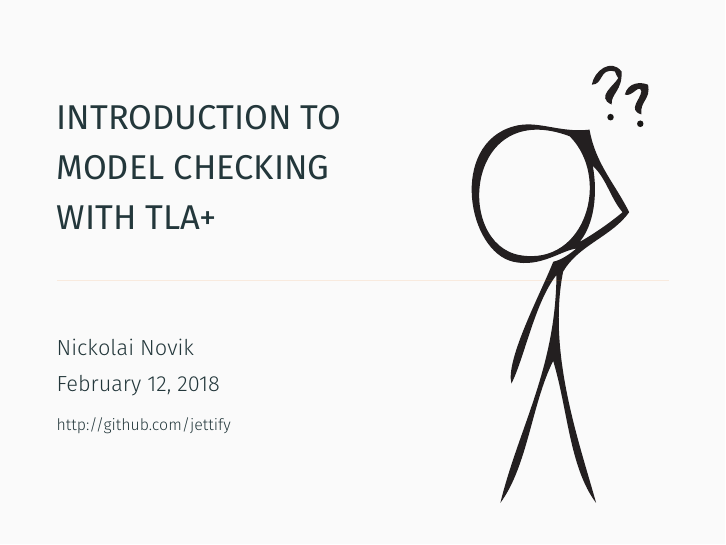
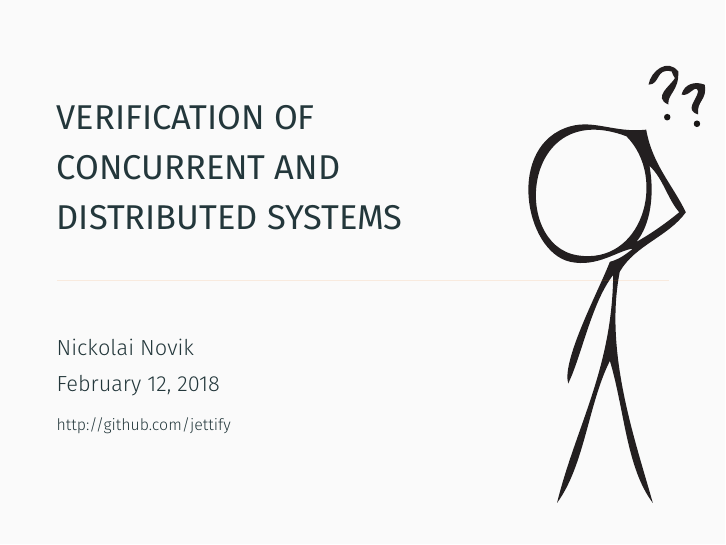
Before and after one commit to jettify/pyconua2018, LaTeX slides (slides.tex): page 1 of 48. Compiled offline with XeLaTeX.

Commit message:
change title

```diff
--- a/slides.tex
+++ b/slides.tex
@@ -27,11 +27,11 @@
 \setbeamerfont{bibliography item}{size=\tiny}
 
 
-\title{Introduction To \\ Model Checking \\ with TLA+}
+\title{Verification of \\ Concurrent and \\ Distributed Systems}
 \date{\today}
 \author{Nickolai Novik}
 \institute{\href{http://github.com/jettify}{http://github.com/jettify}}
-\titlegraphic{\hspace*{6cm} \includegraphics[height=8.5cm]{figures/avatar3.pdf}}
+\titlegraphic{\hspace*{7cm} \includegraphics[height=8.5cm]{figures/avatar3.pdf}}
 
 % =========================================================================== %
 \begin{document}
```
